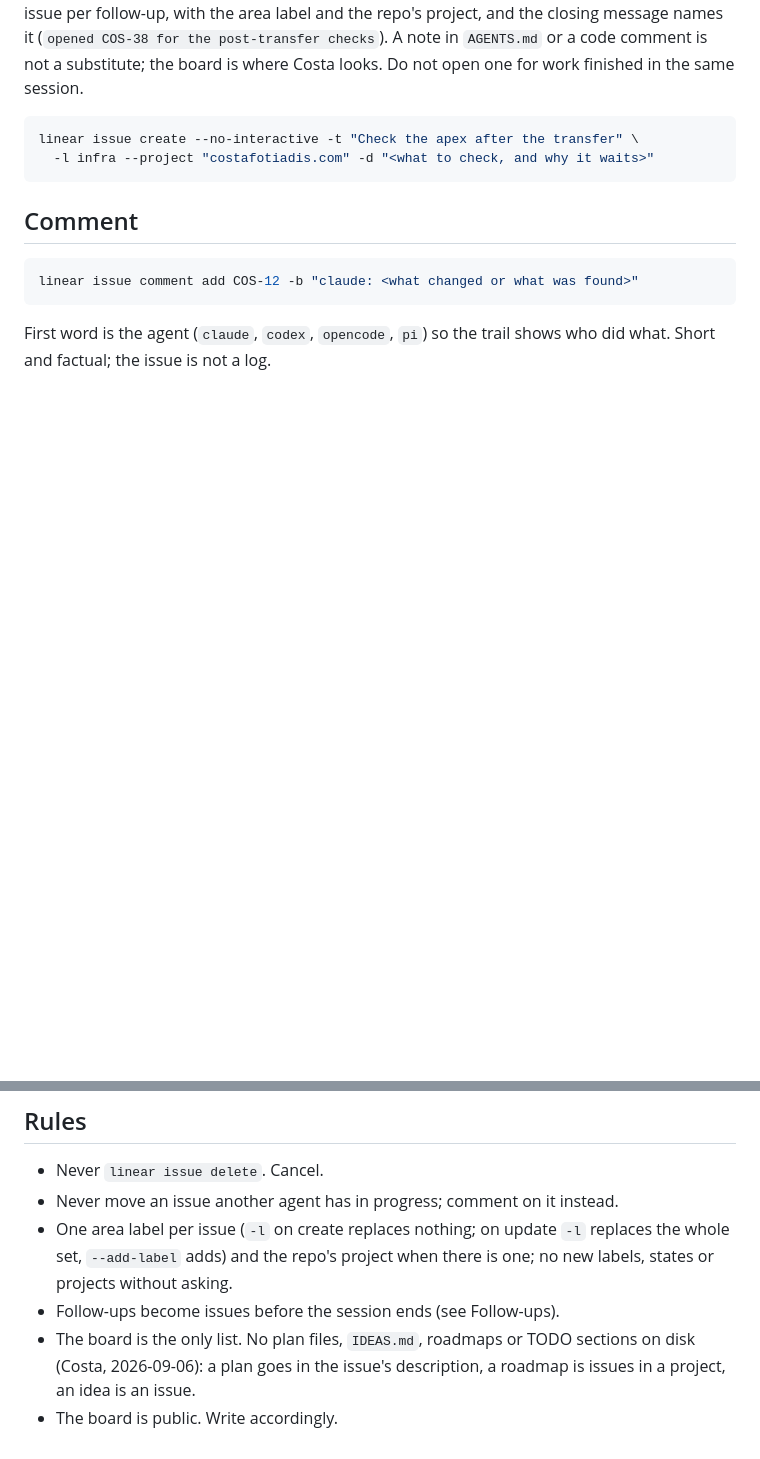
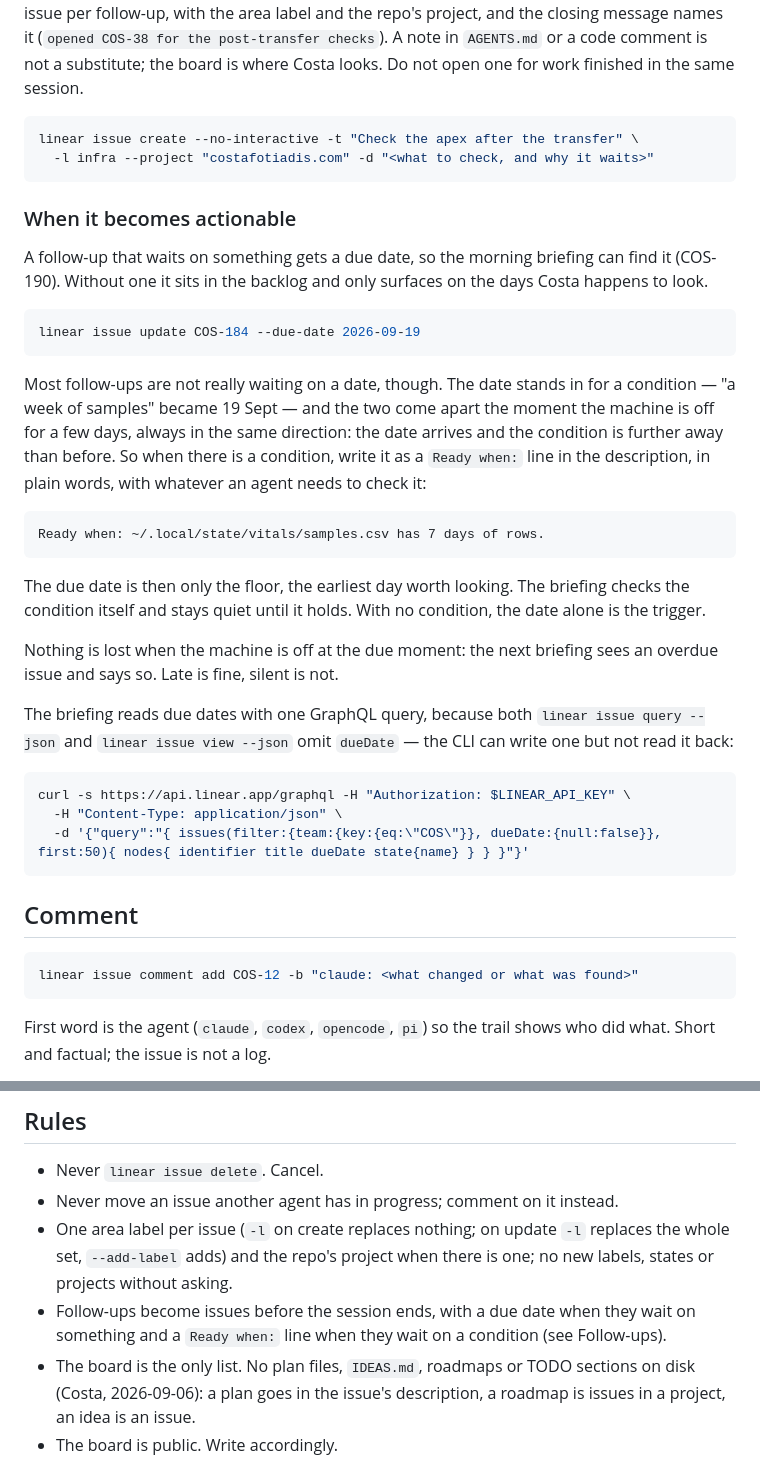
Before and after one commit to CostaFot/costafotiadis.com, a Markdown page: skill/board/SKILL.md, 2 parts joined by grey strips. GitHub-like rendering; blank space fills up the shorter version.

Commit message:
board: follow-ups carry a due date, and a Ready when: line for a condition
A deferred follow-up had nowhere to be carried back from: the board held the
item but nothing surfaced it at the moment it became actionable (COS-190).

Follow-ups now get a due date, and the morning briefing reports the ones due
today or overdue. Where the wait is really on a condition rather than a date,
the description carries a plain-words "Ready when:" line and the briefing
checks it before saying anything, so the date is only the floor. Because the
briefing is an agent, that needs no gate language and no executable
descriptions.

The linear CLI writes dueDate but neither `issue query --json` nor
`issue view --json` reads it back, so the briefing asks Linear over GraphQL.

Nothing is lost to downtime: the next briefing sees an overdue issue and says
so. Late is fine, silent is not.

````diff
--- a/skill/board/SKILL.md
+++ b/skill/board/SKILL.md
@@ -87,6 +87,44 @@ linear issue create --no-interactive -t "Check the apex after the transfer" \
   -l infra --project "costafotiadis.com" -d "<what to check, and why it waits>"
 ```
 
+### When it becomes actionable
+
+A follow-up that waits on something gets a due date, so the morning briefing
+can find it (COS-190). Without one it sits in the backlog and only surfaces on
+the days Costa happens to look.
+
+```sh
+linear issue update COS-184 --due-date 2026-09-19
+```
+
+Most follow-ups are not really waiting on a date, though. The date stands in
+for a condition — "a week of samples" became 19 Sept — and the two come apart
+the moment the machine is off for a few days, always in the same direction:
+the date arrives and the condition is further away than before. So when there
+is a condition, write it as a `Ready when:` line in the description, in plain
+words, with whatever an agent needs to check it:
+
+```
+Ready when: ~/.local/state/vitals/samples.csv has 7 days of rows.
+```
+
+The due date is then only the floor, the earliest day worth looking. The
+briefing checks the condition itself and stays quiet until it holds. With no
+condition, the date alone is the trigger.
+
+Nothing is lost when the machine is off at the due moment: the next briefing
+sees an overdue issue and says so. Late is fine, silent is not.
+
+The briefing reads due dates with one GraphQL query, because both
+`linear issue query --json` and `linear issue view --json` omit `dueDate` —
+the CLI can write one but not read it back:
+
+```sh
+curl -s https://api.linear.app/graphql -H "Authorization: $LINEAR_API_KEY" \
+  -H "Content-Type: application/json" \
+  -d '{"query":"{ issues(filter:{team:{key:{eq:\"COS\"}}, dueDate:{null:false}}, first:50){ nodes{ identifier title dueDate state{name} } } }"}'
+```
+
 ## Comment
 
 ```sh
@@ -103,7 +141,9 @@ shows who did what. Short and factual; the issue is not a log.
 - One area label per issue (`-l` on create replaces nothing; on update `-l`
   replaces the whole set, `--add-label` adds) and the repo's project when
   there is one; no new labels, states or projects without asking.
-- Follow-ups become issues before the session ends (see Follow-ups).
+- Follow-ups become issues before the session ends, with a due date when
+  they wait on something and a `Ready when:` line when they wait on a
+  condition (see Follow-ups).
 - The board is the only list. No plan files, `IDEAS.md`, roadmaps or TODO
   sections on disk (Costa, 2026-09-06): a plan goes in the issue's
   description, a roadmap is issues in a project, an idea is an issue.
````
Also changed, not shown: AGENTS.md (+1 -1 lines).
